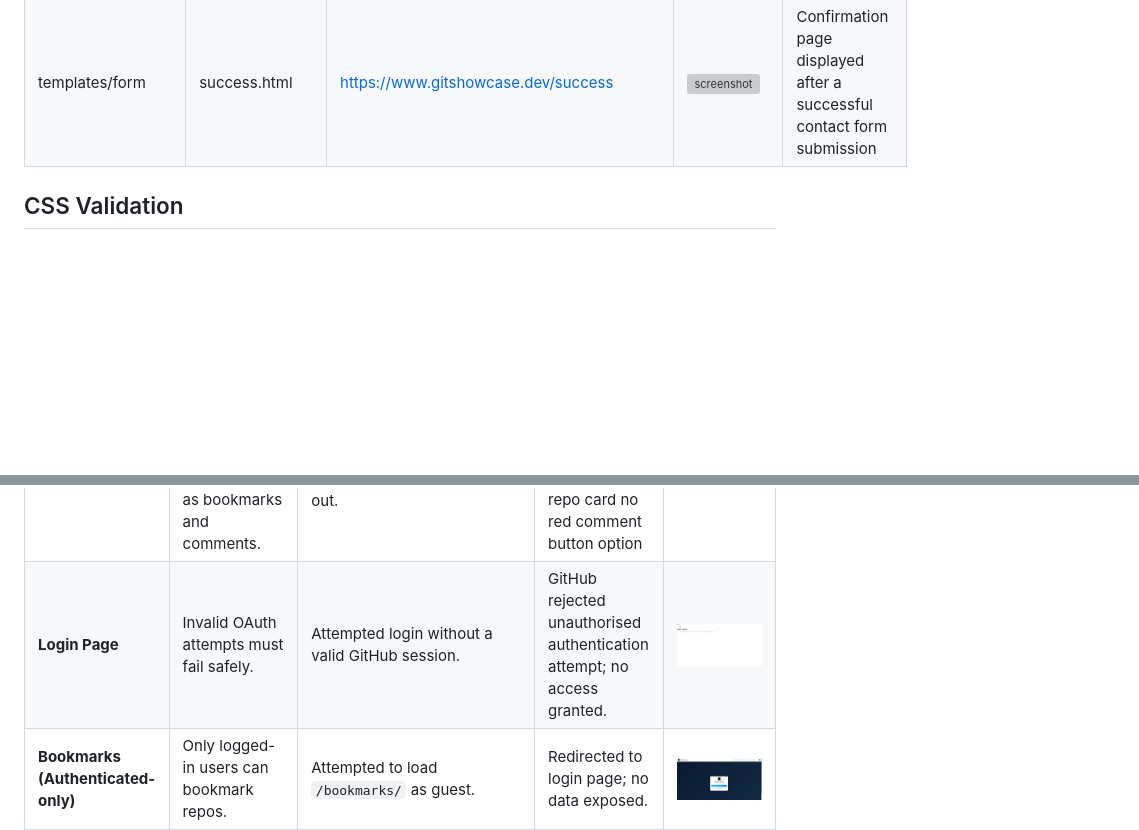
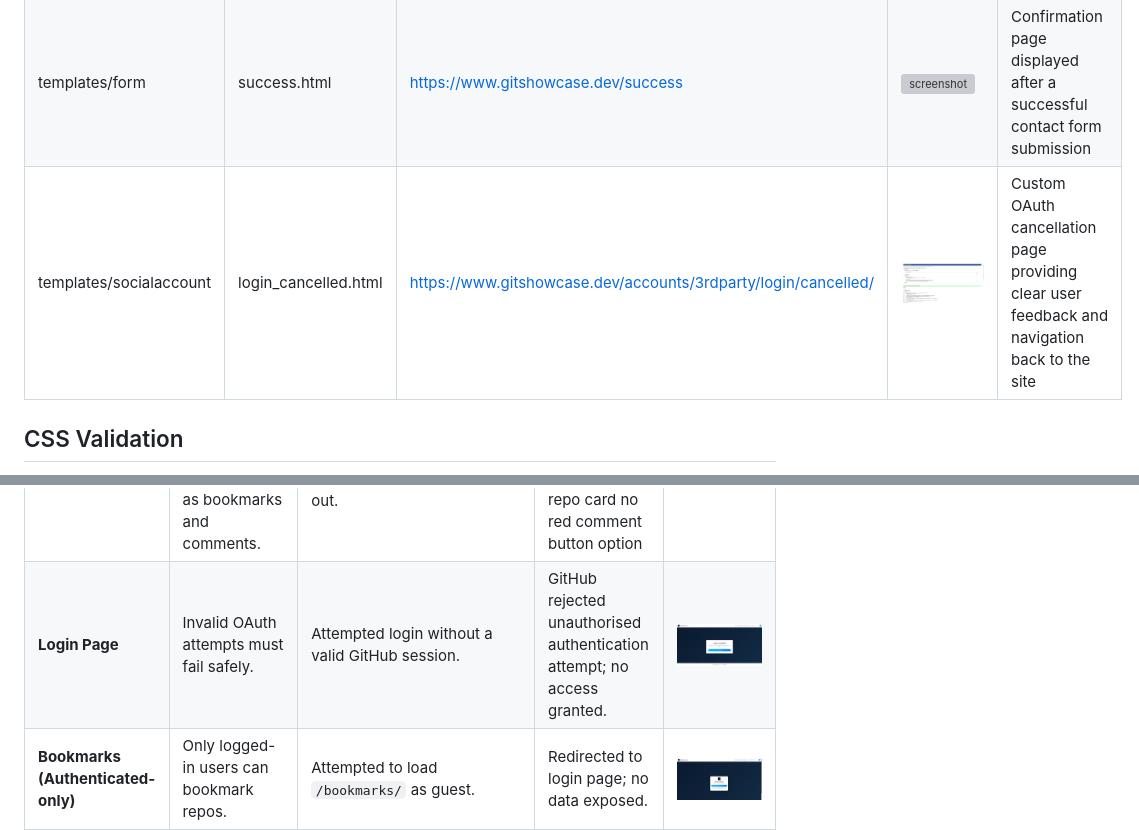
Before and after one commit to colmwoods/GitShowcase.dev, a Markdown page: TESTING.md, 2 parts joined by grey strips. Drawn GitHub-style; pictures changed too: documentation/defensive/login-failure.jpg, documentation/validation/html-login-cancelled.jpg (added); blank space fills up the shorter version; grey boxes are pictures that could not be loaded.

Commit message:
Add login_cancelled.html to TESTING.md for testing with w3 valdator and denfensive programming

```diff
--- a/TESTING.md
+++ b/TESTING.md
@@ -51,7 +51,7 @@ This ensured every template was validated in its final rendered form, free of Dj
 | templates/account | login.html | https://www.gitshowcase.dev/accounts/login | ![screenshot](documentation/validation/html-login.jpg) | GitHub OAuth login page |
 | templates/form | contact.html | https://www.gitshowcase.dev/contact | ![screenshot](documentation/validation/html-contact.jpg) | Contact form that stores messages in the database |
 | templates/form | success.html | https://www.gitshowcase.dev/success | ![screenshot](documentation/validation/html-success.jpg) | Confirmation page displayed after a successful contact form submission |
-
+| templates/socialaccount | login_cancelled.html | https://www.gitshowcase.dev/accounts/3rdparty/login/cancelled/ | ![screenshot](documentation/validation/html-login-cancelled.jpg) | Custom OAuth cancellation page providing clear user feedback and navigation back to the site |
 
 ## CSS Validation
 
```
Also changed, not shown: README.md (+1 -1 lines).
